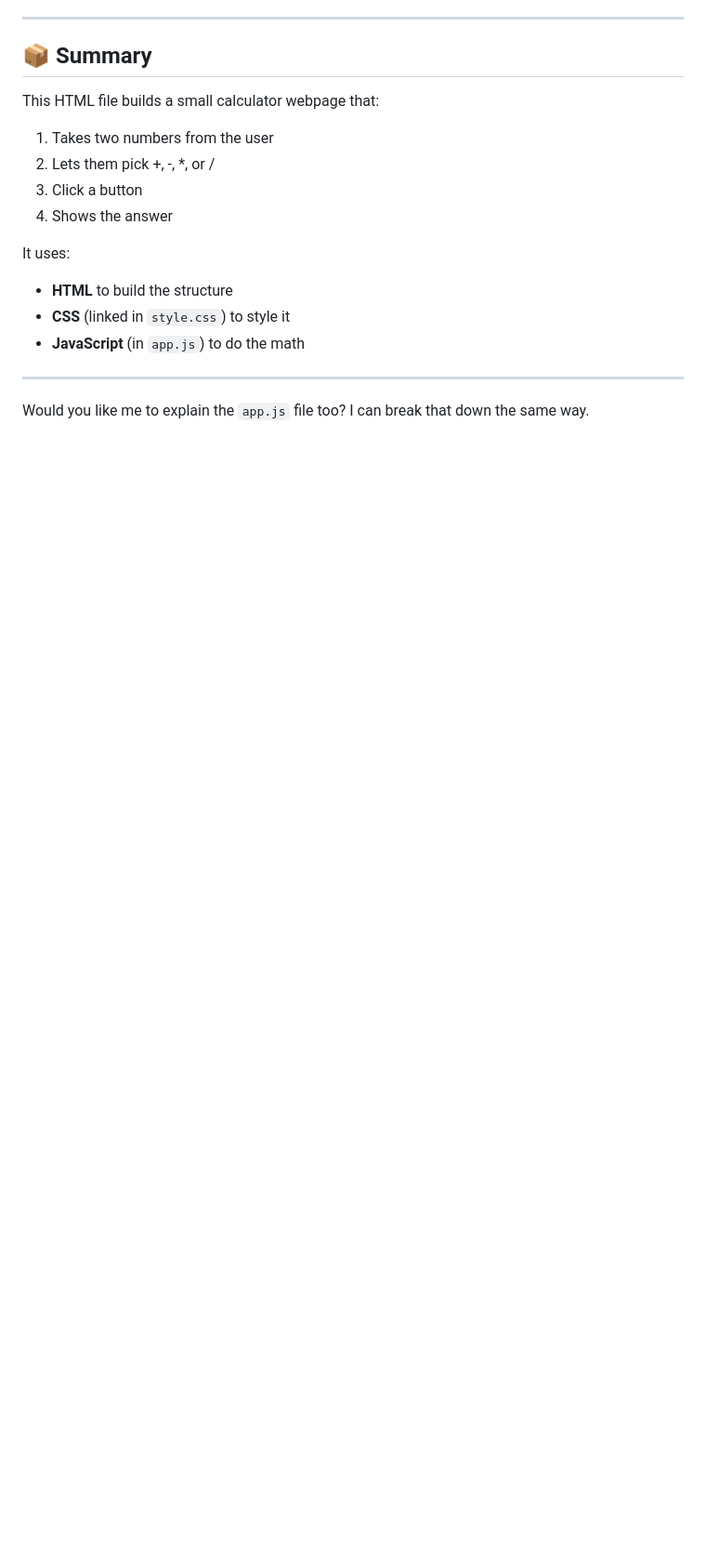
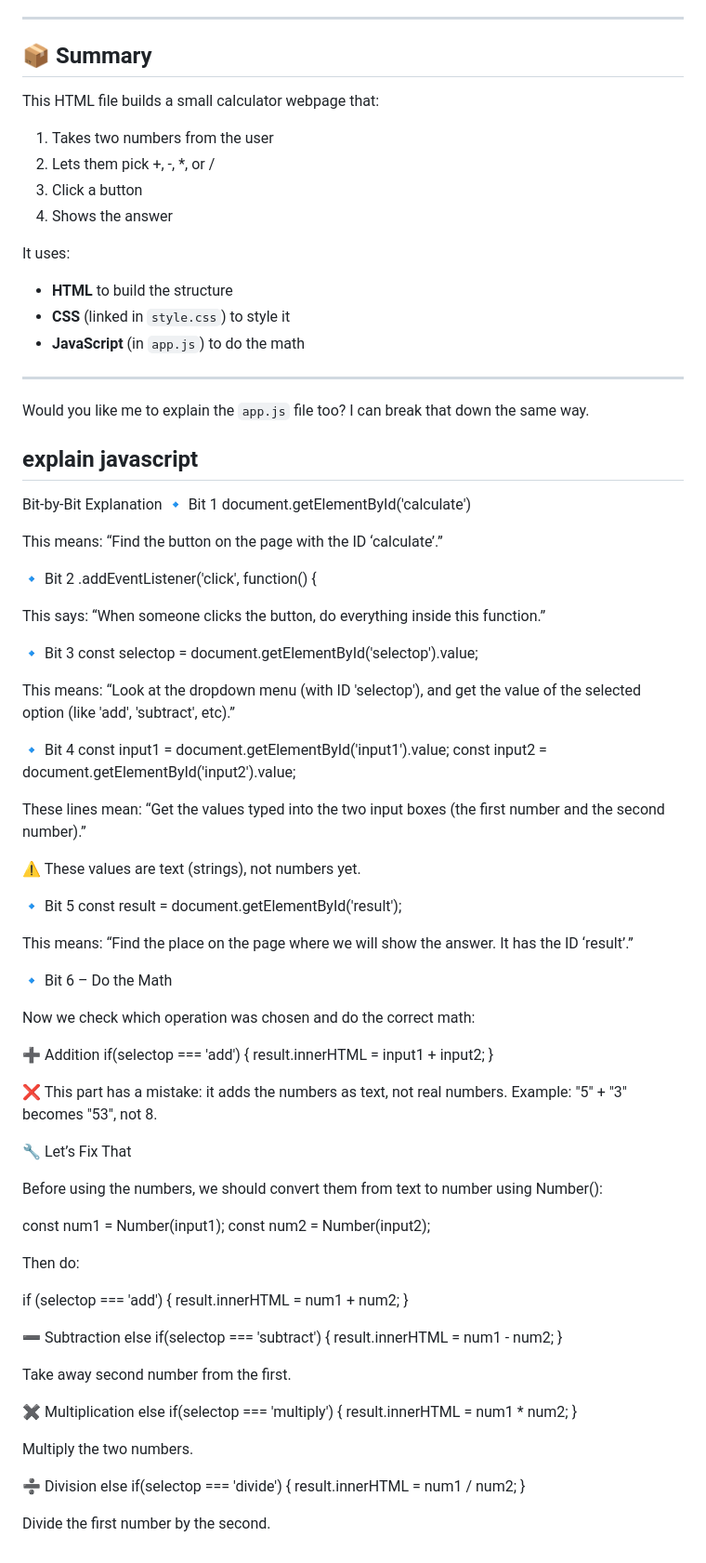
Before and after one commit to kmaam/beginner-developer, a Markdown page: README.md, the part around one of its changes. Shown at 93% size. Rendered like a GitHub page; blank space fills up the shorter version.

Commit message:
Refactor README for clarity and structure
Updated the README to improve formatting and explanations.

```diff
--- a/README.md
+++ b/README.md
@@ -171,3 +175,93 @@ It uses:
 ---
 
 Would you like me to explain the `app.js` file too? I can break that down the same way.
+
+
+## explain javascript
+Bit-by-Bit Explanation
+🔹 Bit 1
+document.getElementById('calculate')
+
+
+This means: “Find the button on the page with the ID ‘calculate’.”
+
+🔹 Bit 2
+.addEventListener('click', function() {
+
+
+This says: “When someone clicks the button, do everything inside this function.”
+
+🔹 Bit 3
+const selectop = document.getElementById('selectop').value;
+
+
+This means:
+“Look at the dropdown menu (with ID 'selectop'), and get the value of the selected option (like 'add', 'subtract', etc).”
+
+🔹 Bit 4
+const input1 = document.getElementById('input1').value;
+const input2 = document.getElementById('input2').value;
+
+
+These lines mean:
+“Get the values typed into the two input boxes (the first number and the second number).”
+
+⚠️ These values are text (strings), not numbers yet.
+
+🔹 Bit 5
+const result = document.getElementById('result');
+
+
+This means:
+“Find the place on the page where we will show the answer. It has the ID ‘result’.”
+
+🔹 Bit 6 – Do the Math
+
+Now we check which operation was chosen and do the correct math:
+
+➕ Addition
+if(selectop === 'add') {
+    result.innerHTML = input1 + input2;
+}
+
+
+❌ This part has a mistake: it adds the numbers as text, not real numbers.
+Example: "5" + "3" becomes "53", not 8.
+
+🔧 Let’s Fix That
+
+Before using the numbers, we should convert them from text to number using Number():
+
+const num1 = Number(input1);
+const num2 = Number(input2);
+
+
+Then do:
+
+if (selectop === 'add') {
+    result.innerHTML = num1 + num2;
+}
+
+➖ Subtraction
+else if(selectop === 'subtract') {
+    result.innerHTML = num1 - num2;
+}
+
+
+Take away second number from the first.
+
+✖️ Multiplication
+else if(selectop === 'multiply') {
+    result.innerHTML = num1 * num2;
+}
+
+
+Multiply the two numbers.
+
+➗ Division
+else if(selectop === 'divide') {
+    result.innerHTML = num1 / num2;
+}
+
+
+Divide the first number by the second.
```
Also changed, not shown: other parts of README.md (+5 -1 lines).
